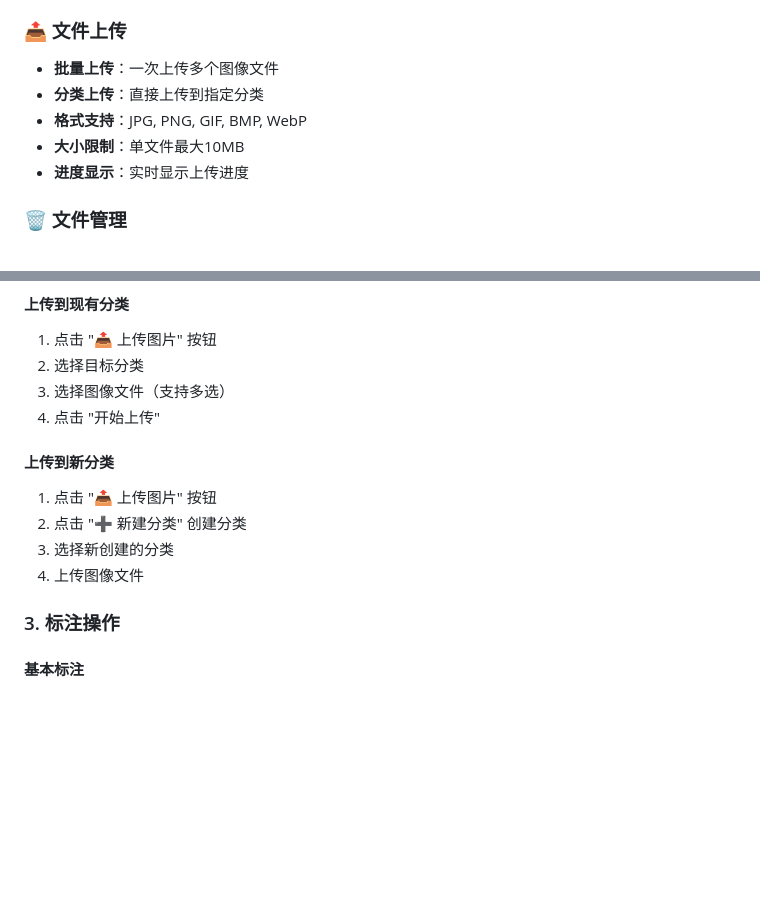
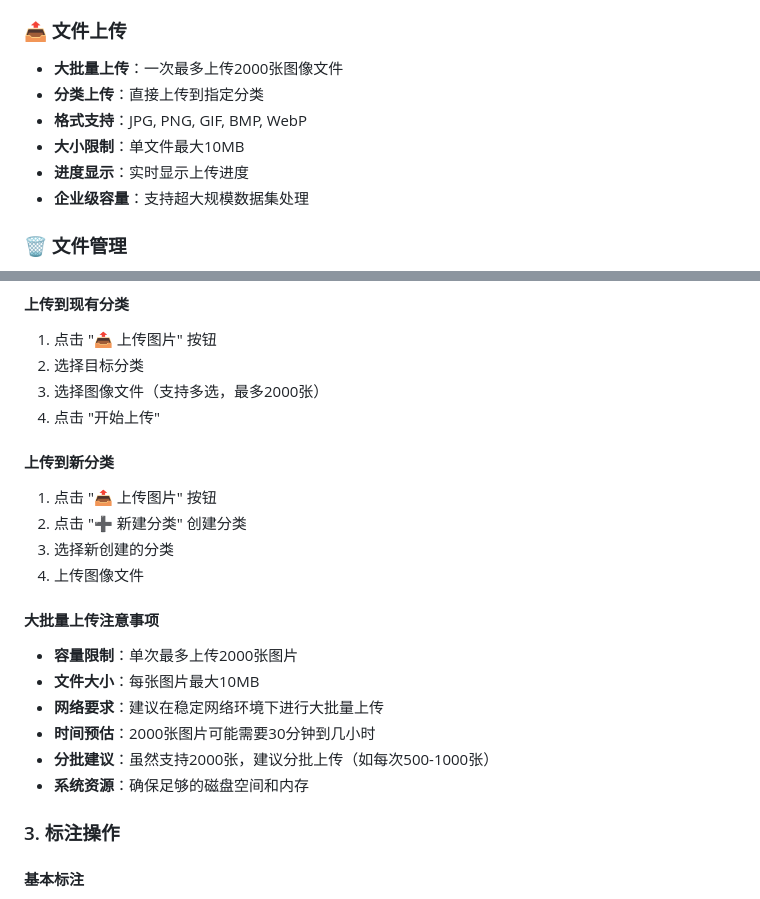
Before and after one commit to Raymddup/image_label_tool, a Markdown page: 多分类使用说明.md, 2 parts joined by grey strips. Drawn GitHub-style; blank space fills up the shorter version.

```diff
--- a/多分类使用说明.md
+++ b/多分类使用说明.md
@@ -73,11 +73,12 @@ npm start
 - **自动检测**：系统自动识别新增的分类
 
 ### 📤 文件上传
-- **批量上传**：一次上传多个图像文件
+- **大批量上传**：一次最多上传2000张图像文件
 - **分类上传**：直接上传到指定分类
 - **格式支持**：JPG, PNG, GIF, BMP, WebP
 - **大小限制**：单文件最大10MB
 - **进度显示**：实时显示上传进度
+- **企业级容量**：支持超大规模数据集处理
 
 ### 🗑️ 文件管理
 - **删除图像**：删除当前显示的图像文件
@@ -118,7 +119,7 @@ npm start
 #### 上传到现有分类
 1. 点击 "📤 上传图片" 按钮
 2. 选择目标分类
-3. 选择图像文件（支持多选）
+3. 选择图像文件（支持多选，最多2000张）
 4. 点击 "开始上传"
 
 #### 上传到新分类
@@ -126,6 +127,14 @@ npm start
 2. 点击 "➕ 新建分类" 创建分类
 3. 选择新创建的分类
 4. 上传图像文件
+
+#### 大批量上传注意事项
+- **容量限制**：单次最多上传2000张图片
+- **文件大小**：每张图片最大10MB
+- **网络要求**：建议在稳定网络环境下进行大批量上传
+- **时间预估**：2000张图片可能需要30分钟到几小时
+- **分批建议**：虽然支持2000张，建议分批上传（如每次500-1000张）
+- **系统资源**：确保足够的磁盘空间和内存
 
 ### 3. 标注操作
 
```
